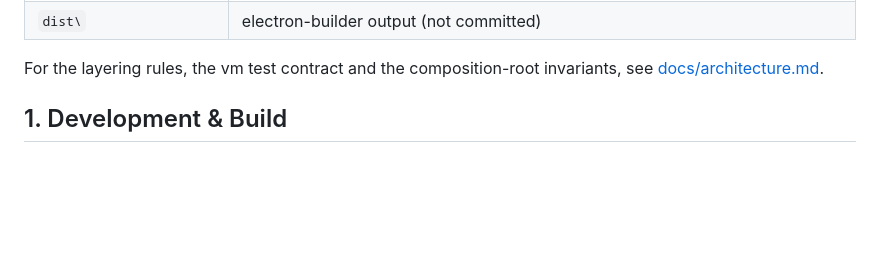
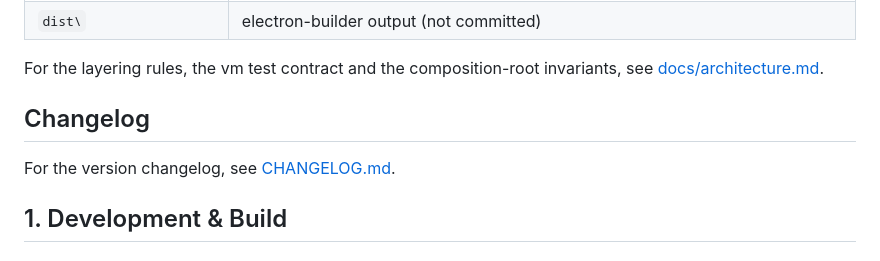
Before and after one commit to codesensi/DLSS5-Swapper-Plus, a Markdown page: README_EN.md, the part around the change. Rendered like a GitHub page; blank space fills up the shorter version.

Commit message:
docs(changelog): 新增 v3.0.0 更新日志并引用至 README
- 新建 CHANGELOG.md，汇总 v3.0.0 界面多语言、问题修复、安全加固、内部重构等改动
- 在 README.md 中添加更新日志章节并链接至 CHANGELOG.md
- 在 README_EN.md 中添加 Changelog 章节并链接至 CHANGELOG.md

```diff
--- a/README_EN.md
+++ b/README_EN.md
@@ -25,6 +25,10 @@ A Windows desktop tool for managing DLSS 5 (neural rendering) game plugins: it s
 | `dist\` | electron-builder output (not committed) |
 
 For the layering rules, the vm test contract and the composition-root invariants, see [docs/architecture.md](docs/architecture.md).
+
+## Changelog
+
+For the version changelog, see [CHANGELOG.md](CHANGELOG.md).
 
 ## 1. Development & Build
 
```
Also changed, not shown: CHANGELOG.md (added, +39 -0 lines), README.md (+4 -0 lines).
